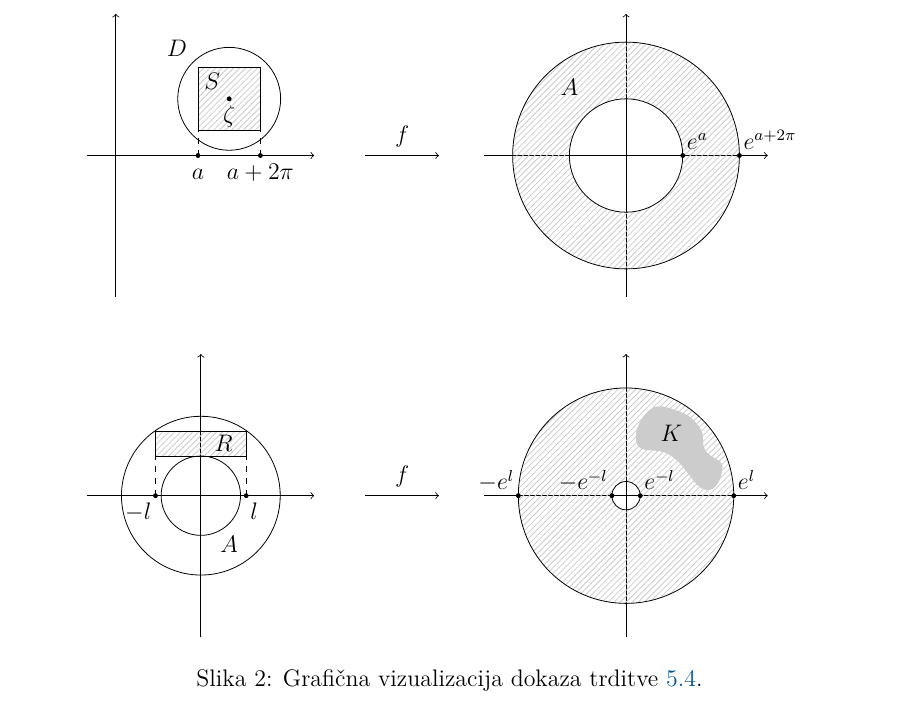
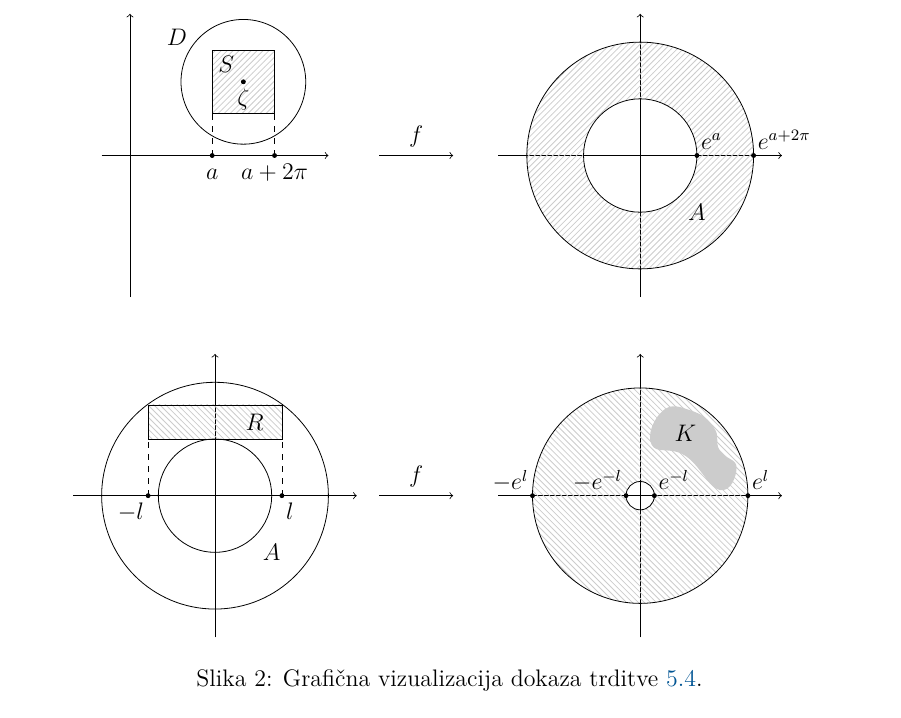
Before and after one commit to miklaviclenart/diploma, a LaTeX document (04-src/Miklavic-27201122-2025.tex, which reads 04-src/tikz/transitivity.tex): part of page 15 of 19, cut so that both start at the same text. Compiled offline with pdfLaTeX.

Commit message:
Popravljen polmer krožnice na sliki transitivity

```diff
--- a/04-src/tikz/transitivity.tex
+++ b/04-src/tikz/transitivity.tex
@@ -10,20 +10,22 @@
     \draw[->] (-0.5,0) -- (3.5,0);
     \draw[->] (0,-2.5) -- (0,2.5);
 
-    \pgfmathsetmacro{\r}{0.55}
-    \pgfmathsetmacro{\xl}{{2-\r}}
-    \pgfmathsetmacro{\xr}{{2+\r}}
+    \pgfmathsetmacro{\r}{1.1}
+    \pgfmathsetmacro{\xo}{2}
+    \pgfmathsetmacro{\yo}{1.3}
+    \pgfmathsetmacro{\xl}{{2-\r/2}}
+    \pgfmathsetmacro{\xr}{{2+\r/2}}
 
-    \draw[dashed] (\xl, 0) -- (\xl, 0.63);
-    \draw[dashed] (\xr, 0) -- (\xr, 0.63);
+    \draw[dashed] (\xl, 0) -- (\xl, {\yo-\r/2});
+    \draw[dashed] (\xr, 0) -- (\xr, {\yo-\r/2});
 
-    \draw (2,1) circle ({1.65*\r})
-        node[above left, xshift=-0.6cm, yshift=0.6cm] {$D$};
+    \draw (\xo, \yo) circle ({\r})
+        node[above left, xshift=-0.85cm, yshift=0.5cm] {$D$};
 
-    \draw[pattern=north east lines, pattern color=siva] ({2-\r},{1-\r}) rectangle ++({2*\r},{2*\r})
-        node[] at (1.7, 1.3) {$S$};
+    \draw[pattern=north east lines, pattern color=siva] ({\xo-\r/2},{\yo-\r/2}) rectangle ++({\r},{\r})
+        node[] at ({\xo - 0.3}, {\yo + 0.3}) {$S$};
 
-    \filldraw[black] (2, 1) circle (1pt)
+    \filldraw[black] (\xo, \yo) circle (1pt)
         node[sredinaspodaj]  {$\zeta$};
 
     \filldraw[black] (\xl, 0) circle (1pt)
```
Also changed, not shown: 04-src/tikz/transitivity.tex (24 more changed lines).
